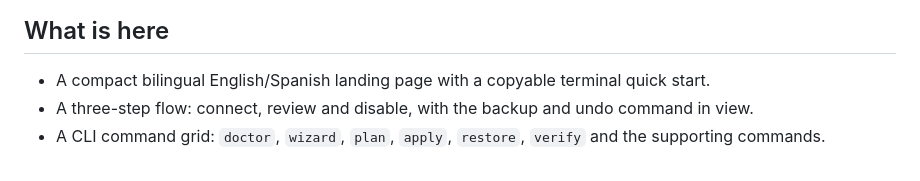
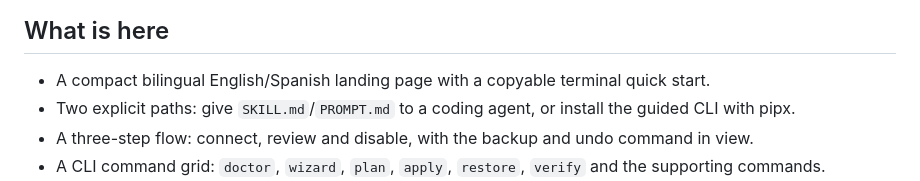
Before and after one commit to jparedesDS/cleanyourphone-web, a Markdown page: README.md, the part around the change. GitHub-like rendering.

```diff
--- a/README.md
+++ b/README.md
@@ -11,6 +11,7 @@ No framework, no build step, no external fonts, no analytics, no third-party req
 ## What is here
 
 - A compact bilingual English/Spanish landing page with a copyable terminal quick start.
+- Two explicit paths: give `SKILL.md`/`PROMPT.md` to a coding agent, or install the guided CLI with pipx.
 - A three-step flow: connect, review and disable, with the backup and undo command in view.
 - A CLI command grid: `doctor`, `wizard`, `plan`, `apply`, `restore`, `verify` and the supporting
   commands.
```
Also changed, not shown: assets/banner.png, assets/brand/banner-skill.png, assets/brand/banner-web.png, assets/brand/social-skill.png, assets/brand/social-web.png, assets/og.png, 4 other files.
